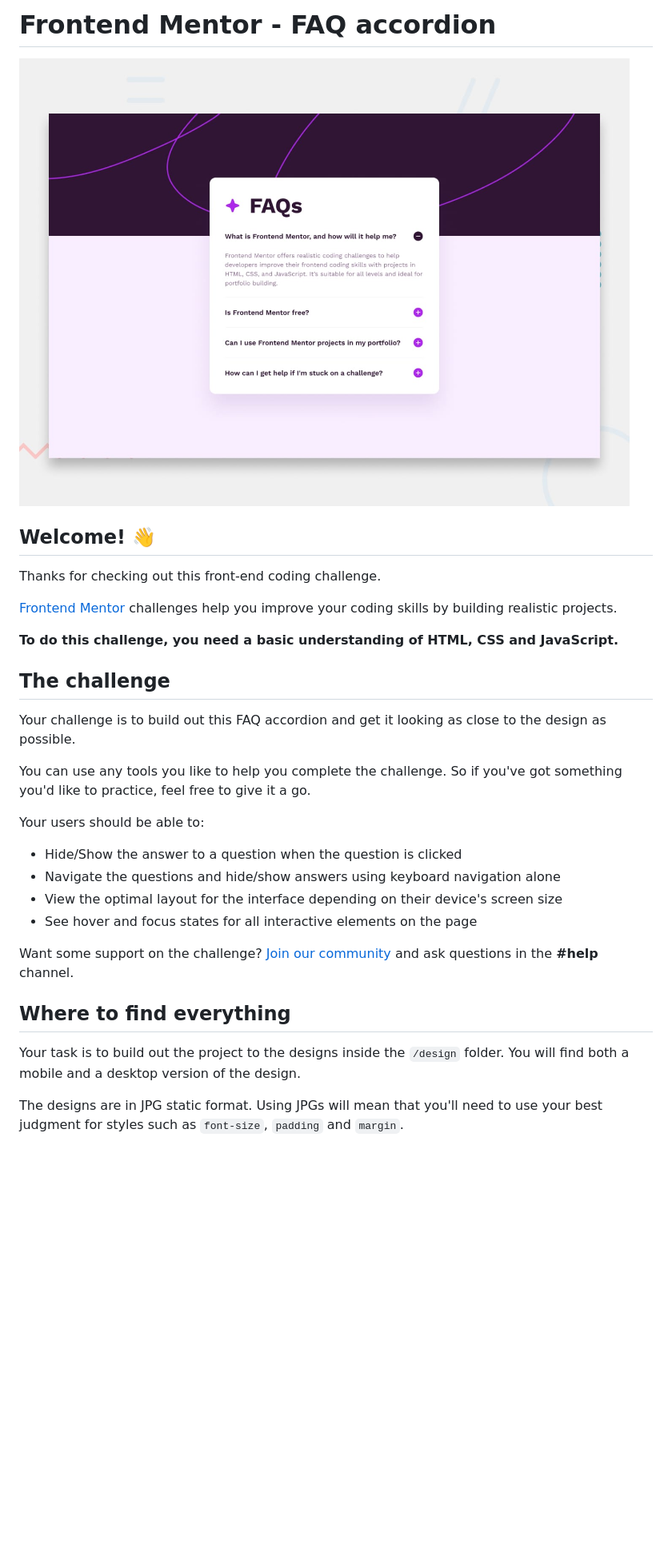
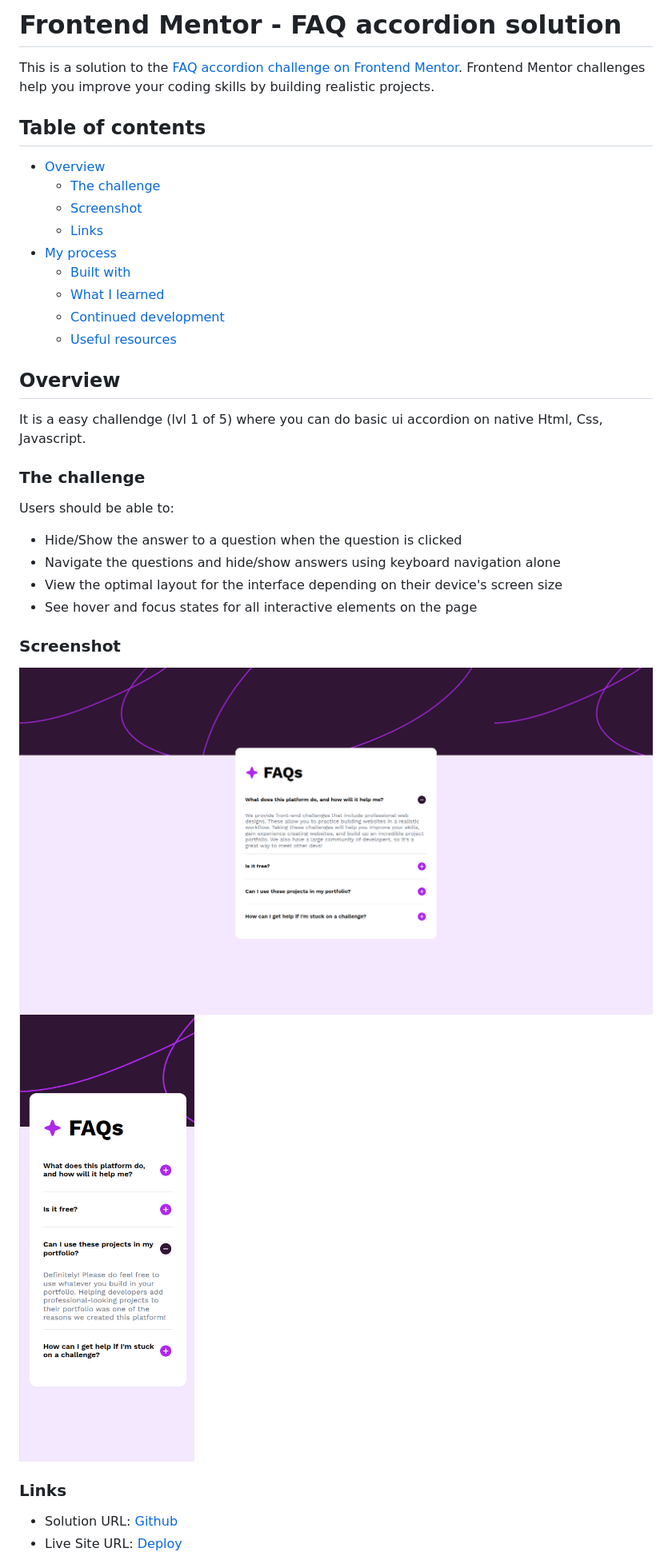
Before and after one commit to CrabF/basicAccordion, a Markdown page: README.md, the part around the change printed below. Shown: that part at 80% size. Drawn GitHub-style; pictures changed too: image-1.png (added), image.png (added); blank space fills up the shorter version.

Commit message:
feat: upd Readme

```diff
--- a/README.md
+++ b/README.md
@@ -1,33 +1,39 @@
-# Frontend Mentor - FAQ accordion
+# Frontend Mentor - FAQ accordion solution
 
-![Design preview for the FAQ accordion coding challenge](preview.jpg)
+This is a solution to the [FAQ accordion challenge on Frontend Mentor](https://www.frontendmentor.io/challenges/faq-accordion-wyfFdeBwBz). Frontend Mentor challenges help you improve your coding skills by building realistic projects.
 
-## Welcome! 👋
+## Table of contents
 
-Thanks for checking out this front-end coding challenge.
+- [Overview](#overview)
+  - [The challenge](#the-challenge)
+  - [Screenshot](#screenshot)
+  - [Links](#links)
+- [My process](#my-process)
+  - [Built with](#built-with)
+  - [What I learned](#what-i-learned)
+  - [Continued development](#continued-development)
+  - [Useful resources](#useful-resources)
 
-[Frontend Mentor](https://www.frontendmentor.io) challenges help you improve your coding skills by building realistic projects.
+## Overview
 
-**To do this challenge, you need a basic understanding of HTML, CSS and JavaScript.**
+It is a easy challendge (lvl 1 of 5) where you can do basic ui accordion on native Html, Css, Javascript.
 
-## The challenge
+### The challenge
 
-Your challenge is to build out this FAQ accordion and get it looking as close to the design as possible.
-
-You can use any tools you like to help you complete the challenge. So if you've got something you'd like to practice, feel free to give it a go.
-
-Your users should be able to:
+Users should be able to:
 
 - Hide/Show the answer to a question when the question is clicked
 - Navigate the questions and hide/show answers using keyboard navigation alone
 - View the optimal layout for the interface depending on their device's screen size
 - See hover and focus states for all interactive elements on the page
 
-Want some support on the challenge? [Join our community](https://www.frontendmentor.io/community) and ask questions in the **#help** channel.
+### Screenshot
 
-## Where to find everything
+![Desktop](image.png)
+![Mobile](image-1.png)
 
-Your task is to build out the project to the designs inside the `/design` folder. You will find both a mobile and a desktop version of the design.
+### Links
 
-The designs are in JPG static format. Using JPGs will mean that you'll need to use your best judgment for styles such as `font-size`, `padding` and `margin`.
+- Solution URL: [Github](https://github.com/CrabF/basicAccordion)
+- Live Site URL: [Deploy](https://crabf.github.io/basicAccordion/)
 
```
Also changed, not shown: other parts of README.md (+18 -50 lines).
